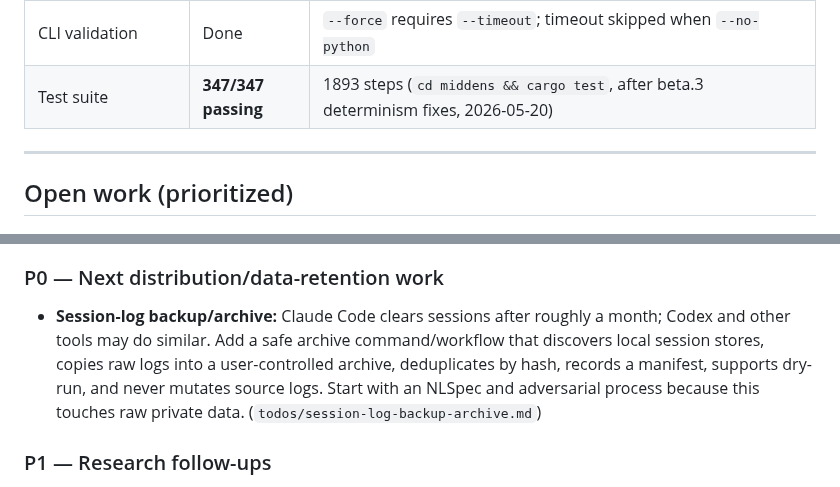
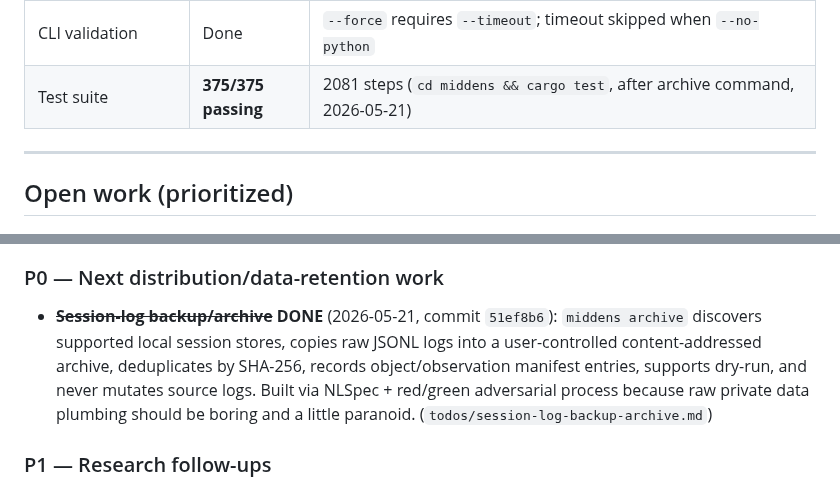
Before and after one commit to Lightless-Labs/third-thoughts, a Markdown page: docs/HANDOFF.md, 2 parts joined by grey strips. GitHub-like rendering.

```diff
--- a/docs/HANDOFF.md
+++ b/docs/HANDOFF.md
@@ -66,7 +68,7 @@ middens list-techniques                                # 23 registered technique
 | `export` command | Done | Jupyter notebook; works without interpretation |
 | `run` command | Done | Chains analyze → interpret → export; hard-fails on any stage error |
 | CLI validation | Done | `--force` requires `--timeout`; timeout skipped when `--no-python` |
-| Test suite | **347/347 passing** | 1893 steps (`cd middens && cargo test`, after beta.3 determinism fixes, 2026-05-20) |
+| Test suite | **375/375 passing** | 2081 steps (`cd middens && cargo test`, after archive command, 2026-05-21) |
 
 ---
 
@@ -88,7 +90,7 @@ Remaining blocking steps. See individual `todos/distribution-*.md` for detail.
 
 ### P0 — Next distribution/data-retention work
 
-- **Session-log backup/archive:** Claude Code clears sessions after roughly a month; Codex and other tools may do similar. Add a safe archive command/workflow that discovers local session stores, copies raw logs into a user-controlled archive, deduplicates by hash, records a manifest, supports dry-run, and never mutates source logs. Start with an NLSpec and adversarial process because this touches raw private data. (`todos/session-log-backup-archive.md`)
+- ~~**Session-log backup/archive**~~ **DONE** (2026-05-21, commit `51ef8b6`): `middens archive` discovers supported local session stores, copies raw JSONL logs into a user-controlled content-addressed archive, deduplicates by SHA-256, records object/observation manifest entries, supports dry-run, and never mutates source logs. Built via NLSpec + red/green adversarial process because raw private data plumbing should be boring and a little paranoid. (`todos/session-log-backup-archive.md`)
 
 ### P1 — Research follow-ups
 
```
Also changed, not shown: other parts of docs/HANDOFF.md (+8 -6 lines).
